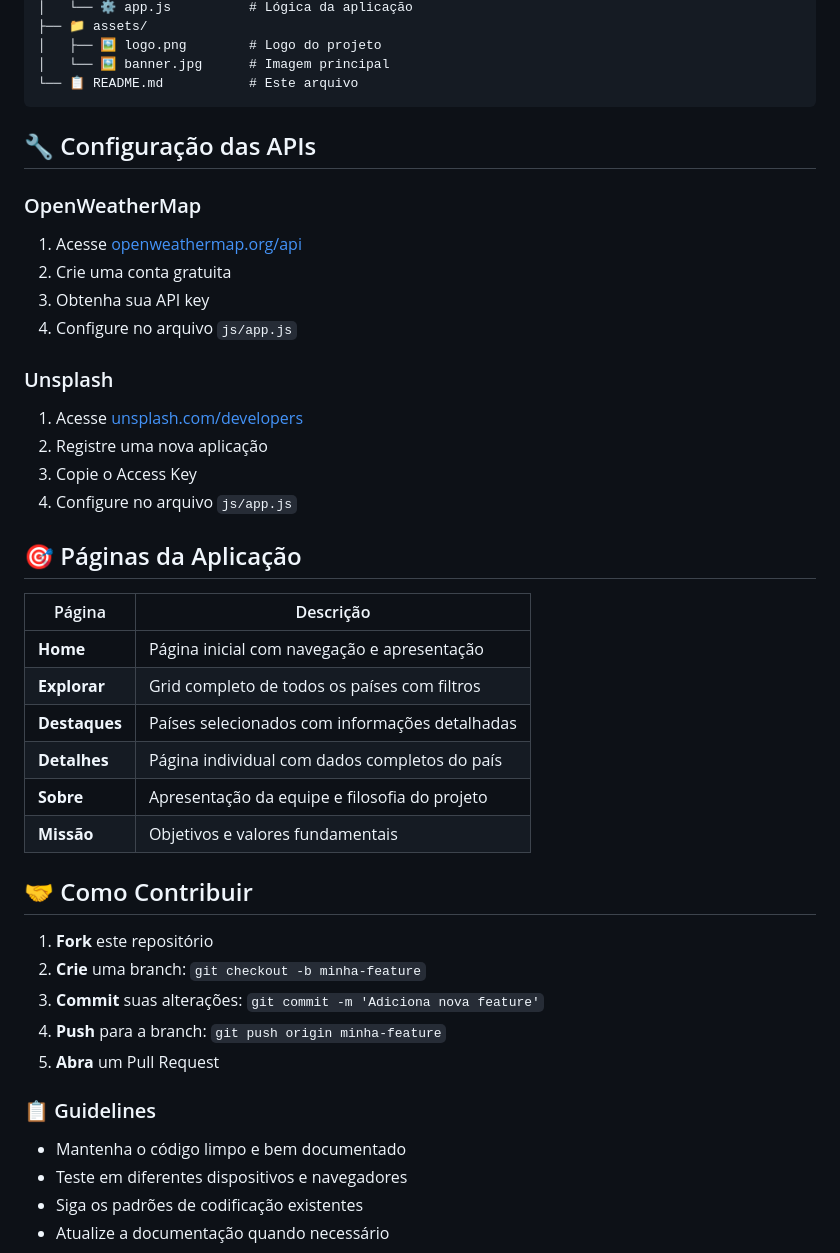
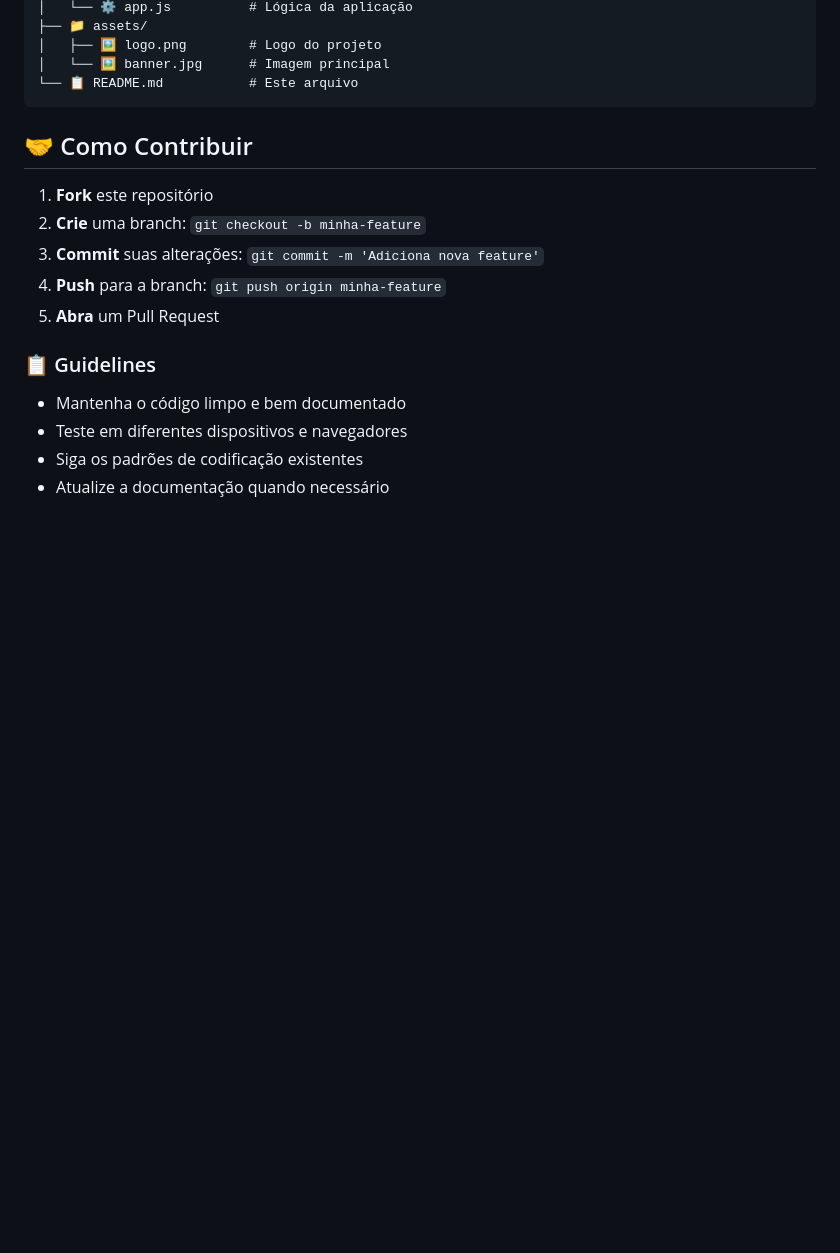
Before and after one commit to dedeusgui/ProjetoViagens, a Markdown page: README.md, the part around one of its changes. GitHub-like rendering; blank space fills up the shorter version.

````diff
--- a/README.md
+++ b/README.md
@@ -120,32 +85,7 @@ nomap/
 └── 📋 README.md           # Este arquivo
 ```
 
-## 🔧 Configuração das APIs
 
-### OpenWeatherMap
-
-1. Acesse [openweathermap.org/api](https://openweathermap.org/api)
-2. Crie uma conta gratuita
-3. Obtenha sua API key
-4. Configure no arquivo `js/app.js`
-
-### Unsplash
-
-1. Acesse [unsplash.com/developers](https://unsplash.com/developers)
-2. Registre uma nova aplicação
-3. Copie o Access Key
-4. Configure no arquivo `js/app.js`
-
-## 🎯 Páginas da Aplicação
-
-| Página | Descrição |
-|--------|-----------|
-| **Home** | Página inicial com navegação e apresentação |
-| **Explorar** | Grid completo de todos os países com filtros |
-| **Destaques** | Países selecionados com informações detalhadas |
-| **Detalhes** | Página individual com dados completos do país |
-| **Sobre** | Apresentação da equipe e filosofia do projeto |
-| **Missão** | Objetivos e valores fundamentais |
 
 ## 🤝 Como Contribuir
 
````
Also changed, not shown: other parts of README.md (+22 -36 lines).
